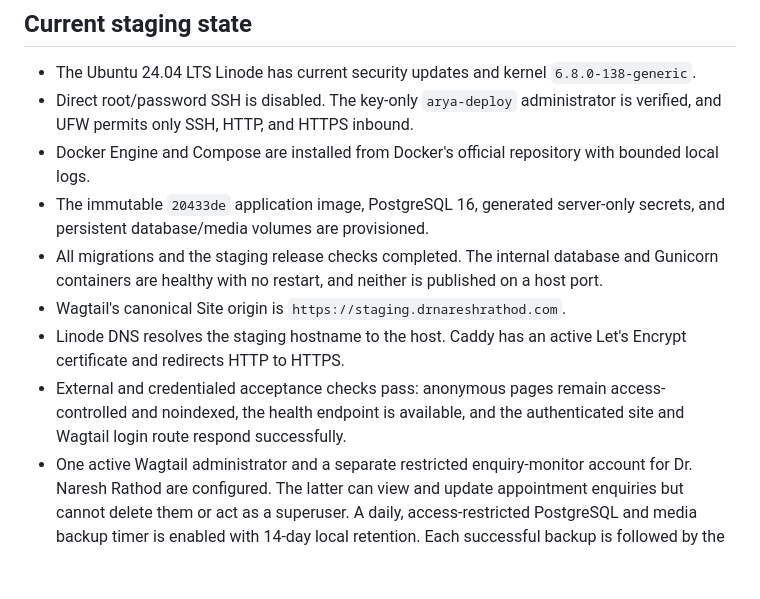
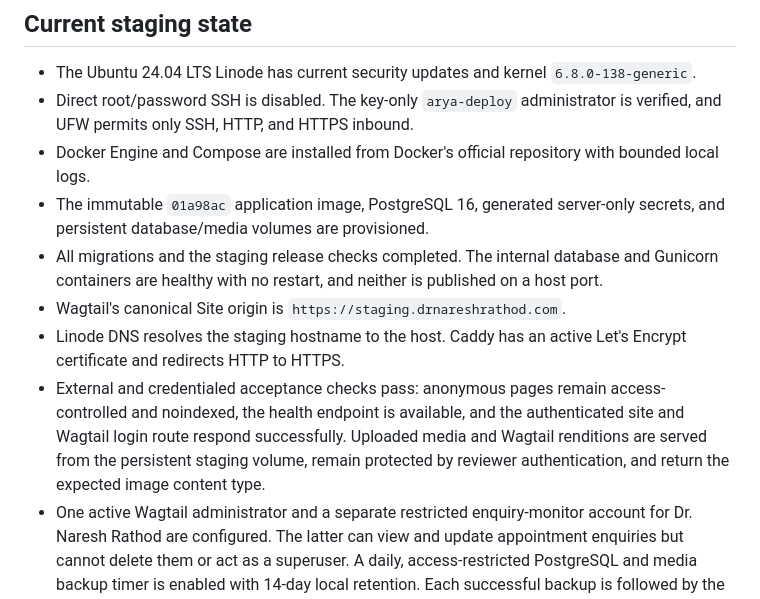
Before and after one commit to rajeshr188/arya-skin, a Markdown page: docs/STATUS.md, the part around the change. GitHub-like rendering; blank space fills up the shorter version.

Commit message:
Record staging media delivery fix

```diff
--- a/docs/STATUS.md
+++ b/docs/STATUS.md
@@ -178,7 +178,7 @@ request logs.
   is verified, and UFW permits only SSH, HTTP, and HTTPS inbound.
 - Docker Engine and Compose are installed from Docker's official repository with
   bounded local logs.
-- The immutable `20433de` application image, PostgreSQL 16, generated server-only
+- The immutable `01a98ac` application image, PostgreSQL 16, generated server-only
   secrets, and persistent database/media volumes are provisioned.
 - All migrations and the staging release checks completed. The internal database
   and Gunicorn containers are healthy with no restart, and neither is published
@@ -188,7 +188,10 @@ request logs.
   Let's Encrypt certificate and redirects HTTP to HTTPS.
 - External and credentialed acceptance checks pass: anonymous pages remain
   access-controlled and noindexed, the health endpoint is available, and the
-  authenticated site and Wagtail login route respond successfully.
+  authenticated site and Wagtail login route respond successfully. Uploaded
+  media and Wagtail renditions are served from the persistent staging volume,
+  remain protected by reviewer authentication, and return the expected image
+  content type.
 - One active Wagtail administrator and a separate restricted enquiry-monitor
   account for Dr. Naresh Rathod are configured. The latter can view and update
   appointment enquiries but cannot delete them or act as a superuser. A daily,
```
